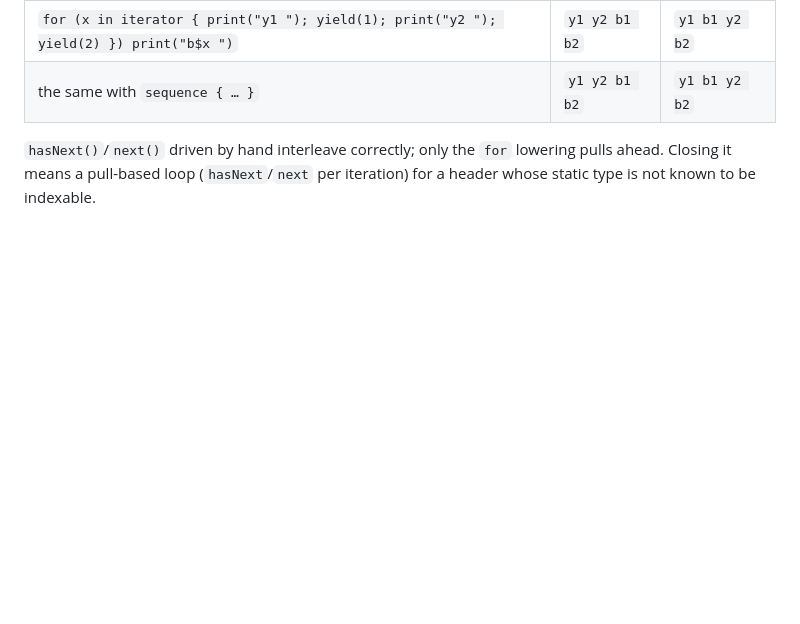
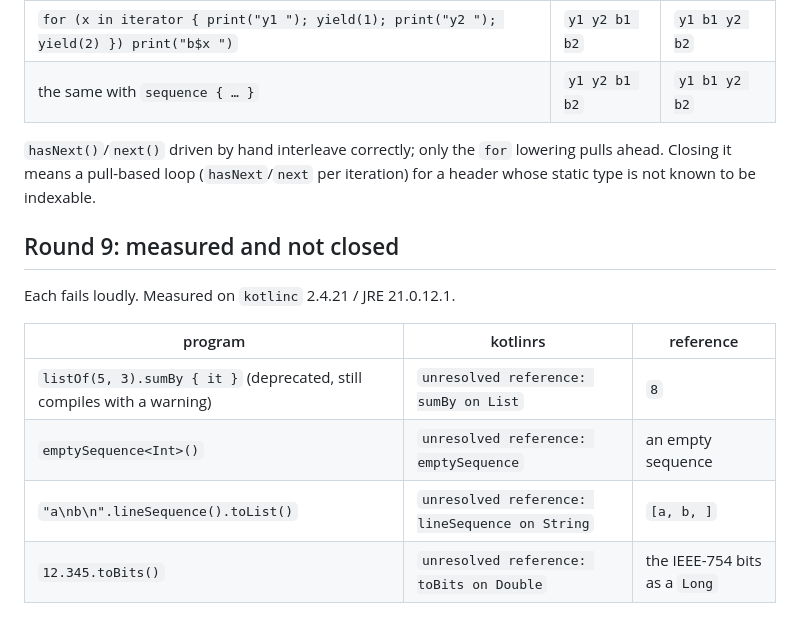
Before and after one commit to MenkeTechnologies/kotlinrs, a Markdown page: BUGS.md, the part around the change. Rendered like a GitHub page; blank space fills up the shorter version.

Commit message:
Record the round-9 measured gaps left open

```diff
--- a/BUGS.md
+++ b/BUGS.md
@@ -441,3 +441,14 @@ effects with the body's:
 `hasNext()`/`next()` driven by hand interleave correctly; only the `for`
 lowering pulls ahead. Closing it means a pull-based loop (`hasNext`/`next` per
 iteration) for a header whose static type is not known to be indexable.
+
+## Round 9: measured and not closed
+
+Each fails loudly. Measured on `kotlinc` 2.4.21 / JRE 21.0.12.1.
+
+| program | kotlinrs | reference |
+| --- | --- | --- |
+| `listOf(5, 3).sumBy { it }` (deprecated, still compiles with a warning) | `unresolved reference: sumBy on List` | `8` |
+| `emptySequence<Int>()` | `unresolved reference: emptySequence` | an empty sequence |
+| `"a\nb\n".lineSequence().toList()` | `unresolved reference: lineSequence on String` | `[a, b, ]` |
+| `12.345.toBits()` | `unresolved reference: toBits on Double` | the IEEE-754 bits as a `Long` |
```
